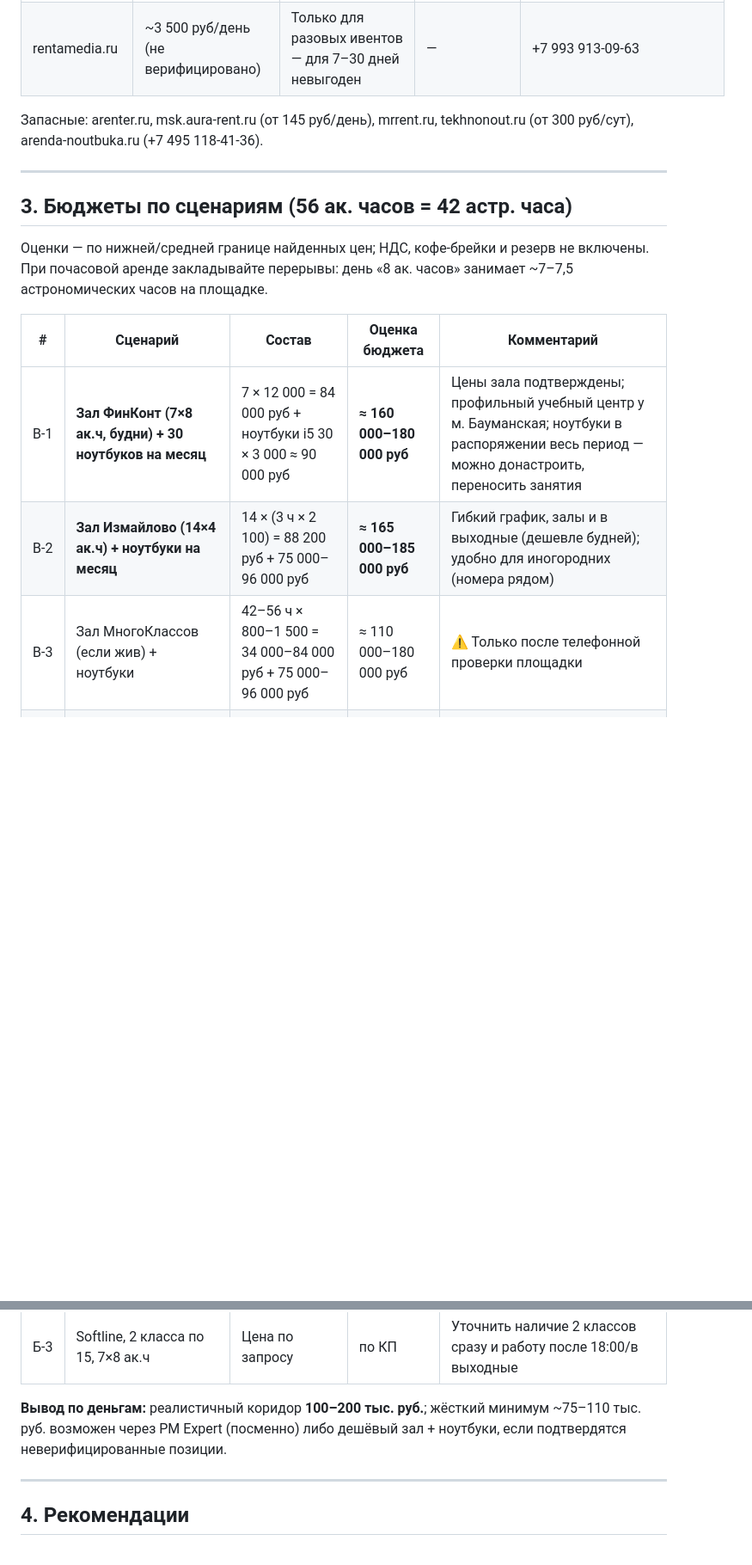
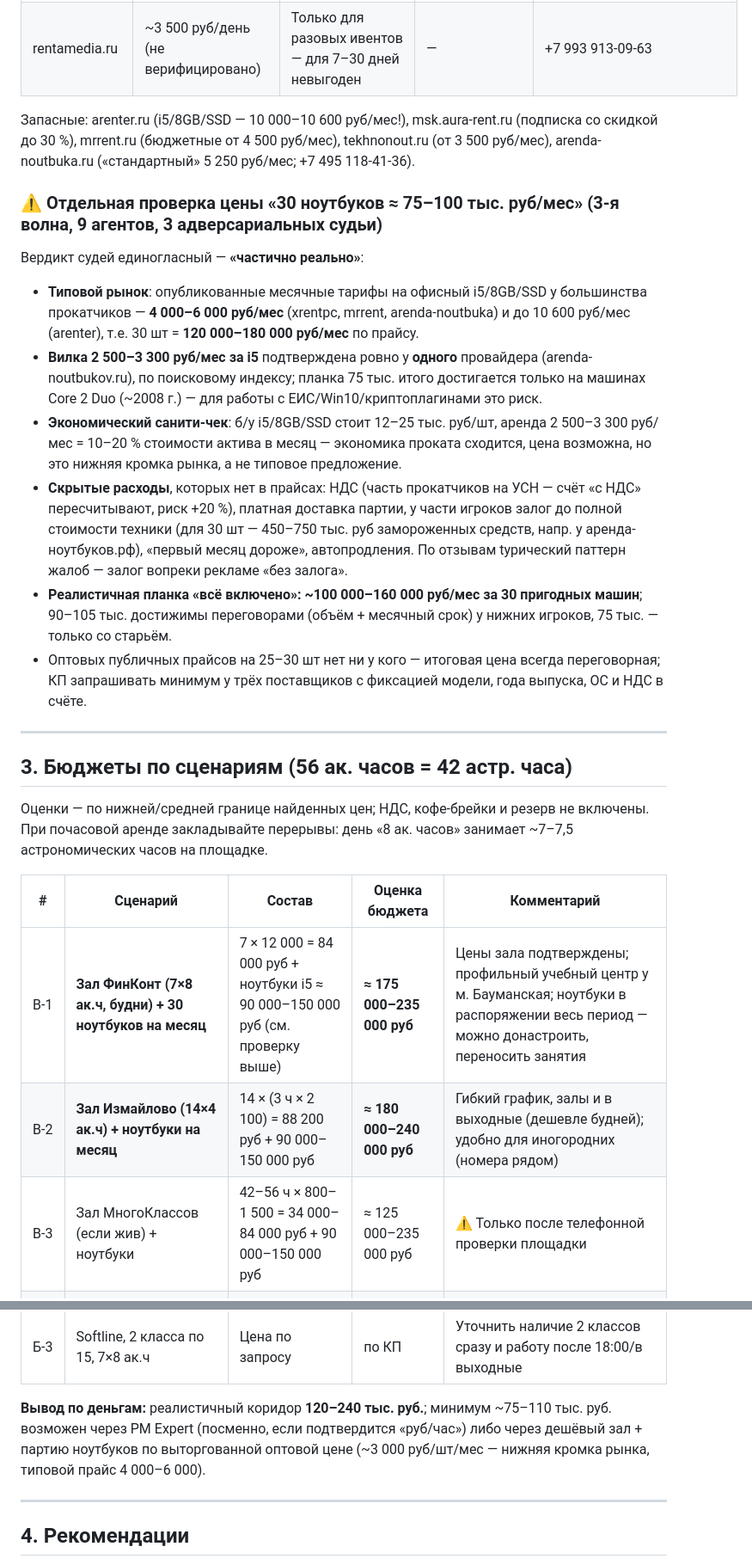
Before and after one commit to alexandrivanov-1/LMS, a Markdown page: docs/research-arenda-komp-klassa-moskva-2026.md, 2 parts joined by grey strips. Shown at 86% size. Drawn GitHub-style; blank space fills up the shorter version.

Commit message:
Correct laptop rental budget after adversarial market re-check
30 office laptops for a month: typical market is 4000-6000 RUB/unit
(120-180k total), the 75-100k figure is the market floor from a single
provider and Core2Duo-tier hardware. Budgets for hall+laptops scenarios
updated to 175-240k; added verification section with hidden costs
(VAT, deposits, delivery, first-month markup).

Co-Authored-By: Claude Fable 5 <noreply@anthropic.com>
Claude-Session: https://claude.ai/code/session_01386a5H8XmC1tzNUENen39m

```diff
--- a/docs/research-arenda-komp-klassa-moskva-2026.md
+++ b/docs/research-arenda-komp-klassa-moskva-2026.md
@@ -69,7 +69,18 @@
 | **xrentpc.ru** | Офисные 400–700 руб/сут; месяц 4 000–6 000 руб/шт | ≈120 000–180 000 руб/месяц | Бесплатная доставка по Москве | +7 901 340-57-30, manager@xrentpc.ru |
 | rentamedia.ru | ~3 500 руб/день (не верифицировано) | Только для разовых ивентов — для 7–30 дней невыгоден | — | +7 993 913-09-63 |
 
-Запасные: arenter.ru, msk.aura-rent.ru (от 145 руб/день), mrrent.ru, tekhnonout.ru (от 300 руб/сут), arenda-noutbuka.ru (+7 495 118-41-36).
+Запасные: arenter.ru (i5/8GB/SSD — 10 000–10 600 руб/мес!), msk.aura-rent.ru (подписка со скидкой до 30 %), mrrent.ru (бюджетные от 4 500 руб/мес), tekhnonout.ru (от 3 500 руб/мес), arenda-noutbuka.ru («стандартный» 5 250 руб/мес; +7 495 118-41-36).
+
+### ⚠ Отдельная проверка цены «30 ноутбуков ≈ 75–100 тыс. руб/мес» (3-я волна, 9 агентов, 3 адверсариальных судьи)
+
+Вердикт судей единогласный — **«частично реально»**:
+
+- **Типовой рынок**: опубликованные месячные тарифы на офисный i5/8GB/SSD у большинства прокатчиков — **4 000–6 000 руб/мес** (xrentpc, mrrent, arenda-noutbuka) и до 10 600 руб/мес (arenter), т.е. 30 шт = **120 000–180 000 руб/мес** по прайсу.
+- **Вилка 2 500–3 300 руб/мес за i5** подтверждена ровно у **одного** провайдера (arenda-noutbukov.ru), по поисковому индексу; планка 75 тыс. итого достигается только на машинах Core 2 Duo (~2008 г.) — для работы с ЕИС/Win10/криптоплагинами это риск.
+- **Экономический санити-чек**: б/у i5/8GB/SSD стоит 12–25 тыс. руб/шт, аренда 2 500–3 300 руб/мес = 10–20 % стоимости актива в месяц — экономика проката сходится, цена возможна, но это нижняя кромка рынка, а не типовое предложение.
+- **Скрытые расходы**, которых нет в прайсах: НДС (часть прокатчиков на УСН — счёт «с НДС» пересчитывают, риск +20 %), платная доставка партии, у части игроков залог до полной стоимости техники (для 30 шт — 450–750 тыс. руб замороженных средств, напр. у аренда-ноутбуков.рф), «первый месяц дороже», автопродления. По отзывам typический паттерн жалоб — залог вопреки рекламе «без залога».
+- **Реалистичная планка «всё включено»: ~100 000–160 000 руб/мес за 30 пригодных машин**; 90–105 тыс. достижимы переговорами (объём + месячный срок) у нижних игроков, 75 тыс. — только со старьём.
+- Оптовых публичных прайсов на 25–30 шт нет ни у кого — итоговая цена всегда переговорная; КП запрашивать минимум у трёх поставщиков с фиксацией модели, года выпуска, ОС и НДС в счёте.
 
 ---
 
@@ -79,15 +90,15 @@
 
 | # | Сценарий | Состав | Оценка бюджета | Комментарий |
 |---|---|---|---|---|
-| В-1 | **Зал ФинКонт (7×8 ак.ч, будни) + 30 ноутбуков на месяц** | 7 × 12 000 = 84 000 руб + ноутбуки i5 30 × 3 000 ≈ 90 000 руб | **≈ 160 000–180 000 руб** | Цены зала подтверждены; профильный учебный центр у м. Бауманская; ноутбуки в распоряжении весь период — можно донастроить, переносить занятия |
-| В-2 | **Зал Измайлово (14×4 ак.ч) + ноутбуки на месяц** | 14 × (3 ч × 2 100) = 88 200 руб + 75 000–96 000 руб | **≈ 165 000–185 000 руб** | Гибкий график, залы и в выходные (дешевле будней); удобно для иногородних (номера рядом) |
-| В-3 | Зал МногоКлассов (если жив) + ноутбуки | 42–56 ч × 800–1 500 = 34 000–84 000 руб + 75 000–96 000 руб | ≈ 110 000–180 000 руб | ⚠ Только после телефонной проверки площадки |
+| В-1 | **Зал ФинКонт (7×8 ак.ч, будни) + 30 ноутбуков на месяц** | 7 × 12 000 = 84 000 руб + ноутбуки i5 ≈ 90 000–150 000 руб (см. проверку выше) | **≈ 175 000–235 000 руб** | Цены зала подтверждены; профильный учебный центр у м. Бауманская; ноутбуки в распоряжении весь период — можно донастроить, переносить занятия |
+| В-2 | **Зал Измайлово (14×4 ак.ч) + ноутбуки на месяц** | 14 × (3 ч × 2 100) = 88 200 руб + 90 000–150 000 руб | **≈ 180 000–240 000 руб** | Гибкий график, залы и в выходные (дешевле будней); удобно для иногородних (номера рядом) |
+| В-3 | Зал МногоКлассов (если жив) + ноутбуки | 42–56 ч × 800–1 500 = 34 000–84 000 руб + 90 000–150 000 руб | ≈ 125 000–235 000 руб | ⚠ Только после телефонной проверки площадки |
 | А | **ITHUB ауд. №22 (до 30 чел, ПК), 7×8 ак.ч** | ~7 дней × 7 ч × 3 600 = 176 400 руб (чистые 42 ч — 151 200 руб) | **≈ 150 000–200 000 руб** | Единственный «один класс на 30»; подтвердить число рабочих станций, Windows/iMac, дневной пакет |
 | Б-1 | **PM Expert, комп. класс 15 ноутбуков, 2 подгруппы посменно (14 дней × 2 смены по 4 ак.ч)** | 14 × 6 ч × 1 000–1 200 = 84 000–100 800 руб − 12 % (>10 дней) | **≈ 74 000–89 000 руб** | Потенциально самый дешёвый; НО единица «руб/час» не подтверждена и режим до 18:30 — вторая смена впритык; запросить также доп. 15 ноутбуков для варианта «30 разом» |
 | Б-2 | «Специалист», 2 класса по 15 ПК параллельно, 7×8 ак.ч | Цена по запросу (2 класса × 7 учебных дней + интернет за доплату) | по КП | Самая надёжная инфраструктура и много классов; интернет — обязательная доплата для ЕИС/ЭТП |
 | Б-3 | Softline, 2 класса по 15, 7×8 ак.ч | Цена по запросу | по КП | Уточнить наличие 2 классов сразу и работу после 18:00/в выходные |
 
-**Вывод по деньгам:** реалистичный коридор **100–200 тыс. руб.**; жёсткий минимум ~75–110 тыс. руб. возможен через PM Expert (посменно) либо дешёвый зал + ноутбуки, если подтвердятся неверифицированные позиции.
+**Вывод по деньгам:** реалистичный коридор **120–240 тыс. руб.**; минимум ~75–110 тыс. руб. возможен через PM Expert (посменно, если подтвердится «руб/час») либо через дешёвый зал + партию ноутбуков по выторгованной оптовой цене (~3 000 руб/шт/мес — нижняя кромка рынка, типовой прайс 4 000–6 000).
 
 ---
 
```
Also changed, not shown: other parts of docs/research-arenda-komp-klassa-moskva-2026.md (+3 -3 lines).
